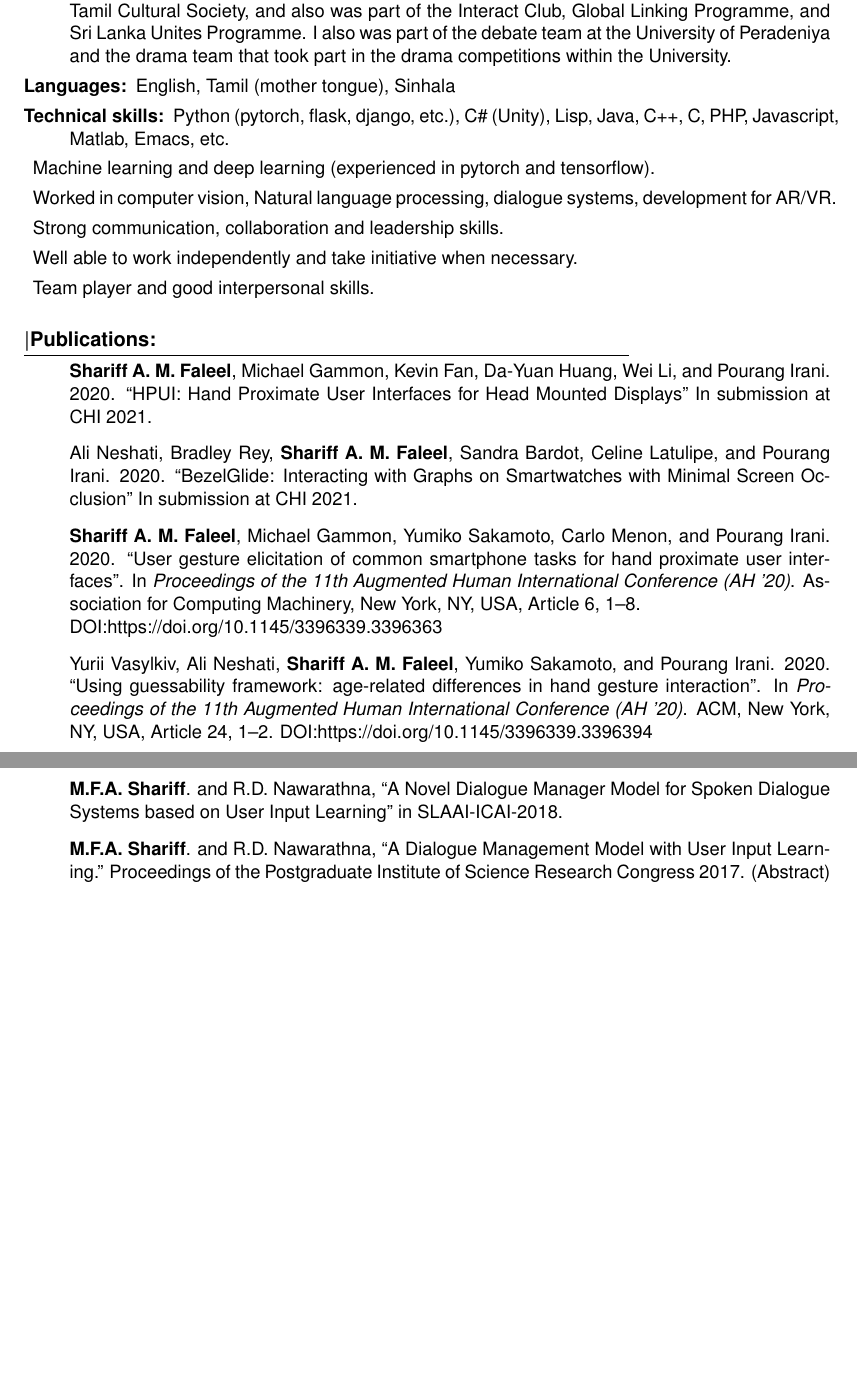
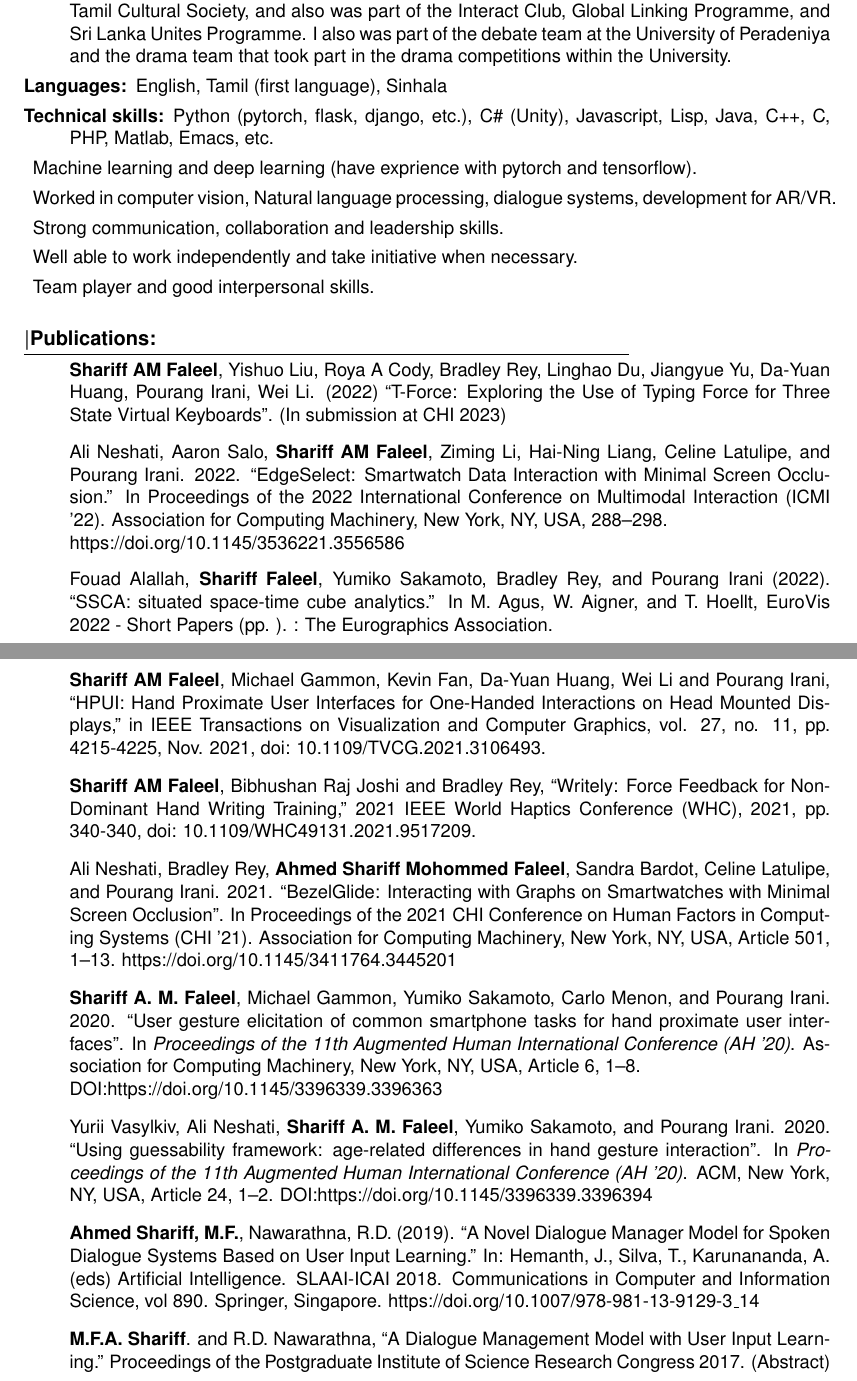
Before and after one commit to ahmed-shariff/cv, a LaTeX CV (cv.tex): two parts of pages 2 and 3 of 3, joined at a grey line, cut so that both start at the same text, the shorter picture padded with empty space. Compiled offline with pdfLaTeX.

Commit message:
2022-12-28 - Update full cv

```diff
--- a/cv.tex
+++ b/cv.tex
@@ -216,9 +225,9 @@ human day-to-day experience.
   Sri Lanka Unites Programme. I also was part of the debate team
   at the University of Peradeniya and the drama team that took part in
   the drama competitions within the University.
-\item[Languages:] English, Tamil (mother tongue), Sinhala
-\item [Technical skills:] Python (pytorch, flask, django, etc.), C\# (Unity), Lisp, Java, C++, C, PHP, Javascript, Matlab, Emacs, etc.
-\item []Machine learning and deep learning (experienced in pytorch and tensorflow).
+\item[Languages:] English, Tamil (first language), Sinhala
+\item [Technical skills:] Python (pytorch, flask, django, etc.), C\# (Unity), Javascript, Lisp, Java, C++, C, PHP, Matlab, Emacs, etc.
+\item []Machine learning and deep learning (have exprience with pytorch and tensorflow).
 \item []Worked in computer vision,  Natural language processing, dialogue systems, development for AR/VR.
 \item []Strong communication, collaboration and leadership skills.
 \item []Well able to work independently and take initiative when necessary.
@@ -231,11 +240,15 @@ human day-to-day experience.
 \vspace{-8pt}\noindent\\\rule{0.75\textwidth}{0.4pt}
 \vspace{-8pt}
 \begin{itemize}
-  \item[]\textbf{Shariff A. M. Faleel}, Michael Gammon, Kevin Fan, Da-Yuan Huang, Wei Li, and Pourang Irani. 2020. ``HPUI: Hand Proximate User Interfaces for Head Mounted Displays'' In submission at CHI 2021.
-  \item[]Ali Neshati, Bradley Rey, \textbf{Shariff A. M. Faleel}, Sandra Bardot, Celine Latulipe, and Pourang Irani. 2020. ``BezelGlide: Interacting with Graphs on Smartwatches with Minimal Screen Occlusion'' In submission at CHI 2021.
+  \item[]\textbf{Shariff AM Faleel}, Yishuo Liu, Roya A Cody, Bradley Rey, Linghao Du, Jiangyue Yu, Da-Yuan Huang, Pourang Irani, Wei Li. (2022) ``T-Force: Exploring the Use of Typing Force for Three State Virtual Keyboards''. (In submission at CHI 2023)
+  \item[]Ali Neshati, Aaron Salo, \textbf{Shariff AM Faleel}, Ziming Li, Hai-Ning Liang, Celine Latulipe, and Pourang Irani. 2022. ``EdgeSelect: Smartwatch Data Interaction with Minimal Screen Occlusion.'' In Proceedings of the 2022 International Conference on Multimodal Interaction (ICMI '22). Association for Computing Machinery, New York, NY, USA, 288–298. \\https://doi.org/10.1145/3536221.3556586
+  \item[]Fouad Alallah, \textbf{Shariff Faleel}, Yumiko Sakamoto, Bradley Rey, and Pourang Irani (2022). ``SSCA: situated space-time cube analytics.'' In M. Agus, W. Aigner, and T. Hoellt, EuroVis 2022 - Short Papers (pp. ). : The Eurographics Association.
+  \item[]\textbf{Shariff AM Faleel}, Michael Gammon, Kevin Fan, Da-Yuan Huang, Wei Li and Pourang Irani, ``HPUI: Hand Proximate User Interfaces for One-Handed Interactions on Head Mounted Displays,'' in IEEE Transactions on Visualization and Computer Graphics, vol. 27, no. 11, pp. 4215-4225, Nov. 2021, doi: 10.1109/TVCG.2021.3106493.
+  \item[]\textbf{Shariff AM Faleel}, Bibhushan Raj Joshi and Bradley Rey, ``Writely: Force Feedback for Non-Dominant Hand Writing Training,'' 2021 IEEE World Haptics Conference (WHC), 2021, pp. 340-340, doi: 10.1109/WHC49131.2021.9517209.
+  \item[]Ali Neshati, Bradley Rey, \textbf{Ahmed Shariff Mohommed Faleel}, Sandra Bardot, Celine Latulipe, and Pourang Irani. 2021. ``BezelGlide: Interacting with Graphs on Smartwatches with Minimal Screen Occlusion''. In Proceedings of the 2021 CHI Conference on Human Factors in Computing Systems (CHI '21). Association for Computing Machinery, New York, NY, USA, Article 501, 1–13. https://doi.org/10.1145/3411764.3445201
   \item[]\textbf{Shariff A. M. Faleel}, Michael Gammon, Yumiko Sakamoto, Carlo Menon, and Pourang Irani. 2020. ``User gesture elicitation of common smartphone tasks for hand proximate user interfaces''. In \textit{Proceedings of the 11th Augmented Human International Conference (AH '20)}. Association for Computing Machinery, New York, NY, USA, Article 6, 1–8. \\DOI:https://doi.org/10.1145/3396339.3396363
   \item[]Yurii Vasylkiv, Ali Neshati, \textbf{Shariff A. M. Faleel}, Yumiko Sakamoto, and Pourang Irani. 2020. ``Using guessability framework: age-related differences in hand gesture interaction''. In \textit{Proceedings of the 11th Augmented Human International Conference (AH '20)}. ACM, New York, NY, USA, Article 24, 1–2. DOI:https://doi.org/10.1145/3396339.3396394
-  \item[]\textbf{M.F.A. Shariff}. and R.D. Nawarathna, ``A Novel Dialogue Manager Model for Spoken Dialogue Systems based on User Input Learning'' in SLAAI-ICAI-2018.
+  \item[]\textbf{Ahmed Shariff, M.F.}, Nawarathna, R.D. (2019). ``A Novel Dialogue Manager Model for Spoken Dialogue Systems Based on User Input Learning.'' In: Hemanth, J., Silva, T., Karunananda, A. (eds) Artificial Intelligence. SLAAI-ICAI 2018. Communications in Computer and Information Science, vol 890. Springer, Singapore. https://doi.org/10.1007/978-981-13-9129-3\_14
   \item[]\textbf{M.F.A. Shariff}. and R.D. Nawarathna, ``A Dialogue Management Model with User Input Learning.'' Proceedings of the Postgraduate Institute of Science Research Congress 2017. (Abstract)
 \end{itemize}
 
```
Also changed, not shown: cv.pdf, cv.tex (15 more changed lines).
